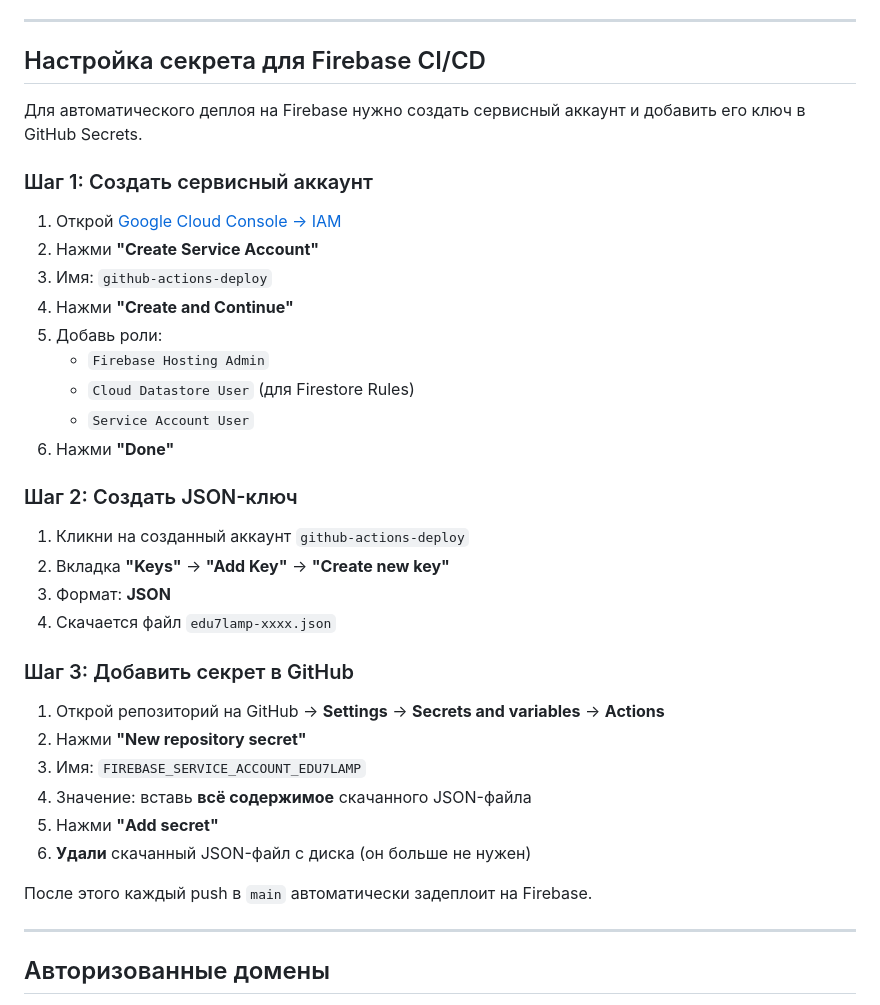
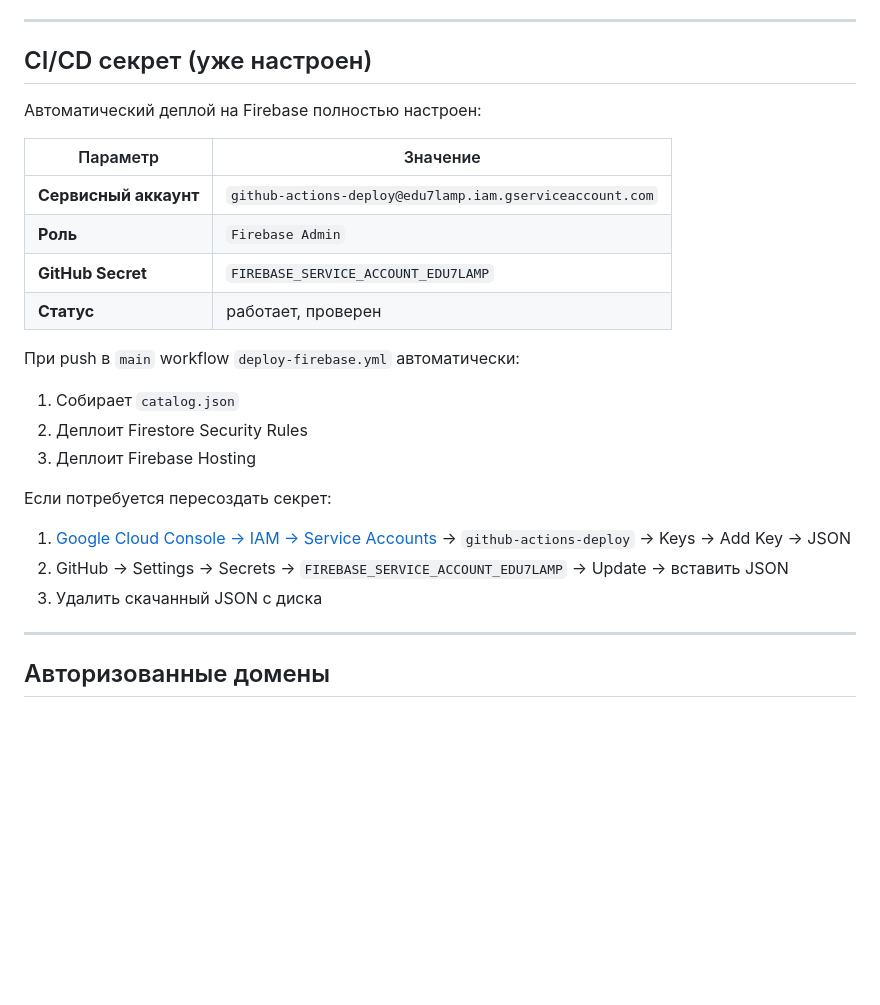
Before and after one commit to BrianIS8090/Edu, a Markdown page: docs/firebase-guide.md, the part around the change. Rendered like a GitHub page; blank space fills up the shorter version.

Commit message:
Обновить гайд: секрет и CI/CD уже настроены
Co-Authored-By: Claude Opus 4.6 (1M context) <noreply@anthropic.com>

```diff
--- a/docs/firebase-guide.md
+++ b/docs/firebase-guide.md
@@ -66,39 +66,26 @@ git push (main) → GitHub Actions запускает 3 workflow:
 
 ---
 
-## Настройка секрета для Firebase CI/CD
+## CI/CD секрет (уже настроен)
 
-Для автоматического деплоя на Firebase нужно создать сервисный аккаунт и добавить его ключ в GitHub Secrets.
+Автоматический деплой на Firebase полностью настроен:
 
-### Шаг 1: Создать сервисный аккаунт
+| Параметр | Значение |
+|----------|----------|
+| **Сервисный аккаунт** | `github-actions-deploy@edu7lamp.iam.gserviceaccount.com` |
+| **Роль** | `Firebase Admin` |
+| **GitHub Secret** | `FIREBASE_SERVICE_ACCOUNT_EDU7LAMP` |
+| **Статус** | работает, проверен |
 
-1. Открой [Google Cloud Console → IAM](https://console.cloud.google.com/iam-admin/serviceaccounts?project=edu7lamp)
-2. Нажми **"Create Service Account"**
-3. Имя: `github-actions-deploy`
-4. Нажми **"Create and Continue"**
-5. Добавь роли:
-   - `Firebase Hosting Admin`
-   - `Cloud Datastore User` (для Firestore Rules)
-   - `Service Account User`
-6. Нажми **"Done"**
+При push в `main` workflow `deploy-firebase.yml` автоматически:
+1. Собирает `catalog.json`
+2. Деплоит Firestore Security Rules
+3. Деплоит Firebase Hosting
 
-### Шаг 2: Создать JSON-ключ
-
-1. Кликни на созданный аккаунт `github-actions-deploy`
-2. Вкладка **"Keys"** → **"Add Key"** → **"Create new key"**
-3. Формат: **JSON**
-4. Скачается файл `edu7lamp-xxxx.json`
-
-### Шаг 3: Добавить секрет в GitHub
-
-1. Открой репозиторий на GitHub → **Settings** → **Secrets and variables** → **Actions**
-2. Нажми **"New repository secret"**
-3. Имя: `FIREBASE_SERVICE_ACCOUNT_EDU7LAMP`
-4. Значение: вставь **всё содержимое** скачанного JSON-файла
-5. Нажми **"Add secret"**
-6. **Удали** скачанный JSON-файл с диска (он больше не нужен)
-
-После этого каждый push в `main` автоматически задеплоит на Firebase.
+Если потребуется пересоздать секрет:
+1. [Google Cloud Console → IAM → Service Accounts](https://console.cloud.google.com/iam-admin/serviceaccounts?project=edu7lamp) → `github-actions-deploy` → Keys → Add Key → JSON
+2. GitHub → Settings → Secrets → `FIREBASE_SERVICE_ACCOUNT_EDU7LAMP` → Update → вставить JSON
+3. Удалить скачанный JSON с диска
 
 ---
 
```
